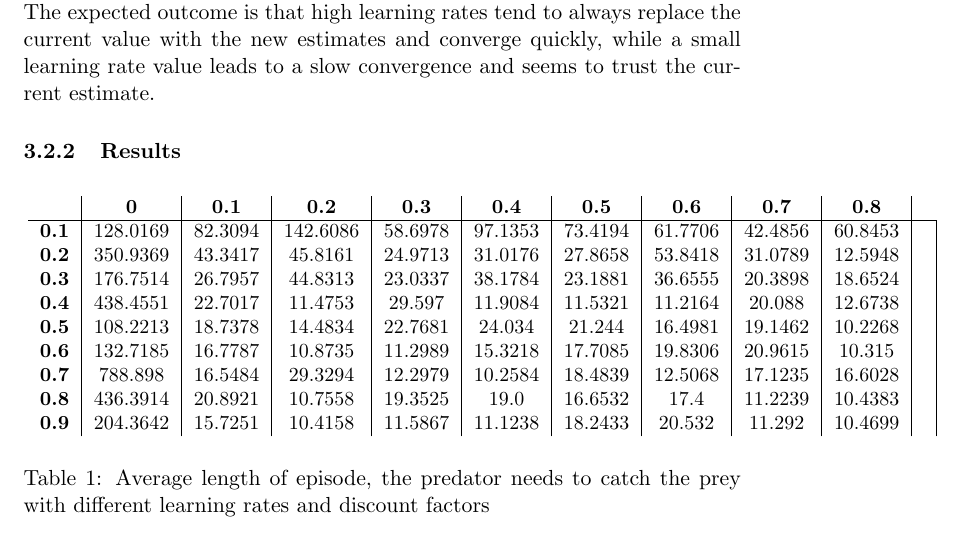
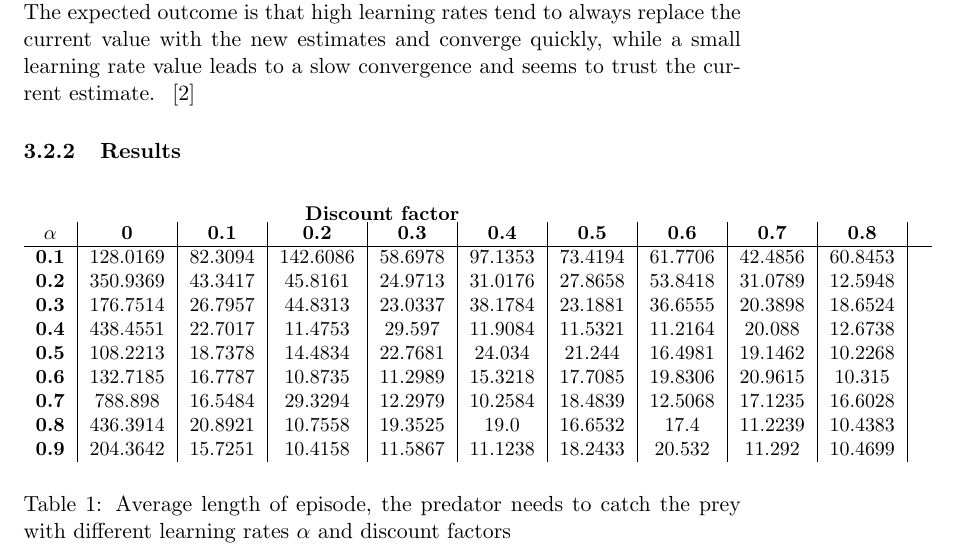
Before and after one commit to jaivalis/aa, a LaTeX document (aa-report2/aa-report2.tex): part of page 5 of 6, cut so that both start at the same text. Compiled offline with pdfLaTeX.

Commit message:
table changed

```diff
--- a/aa-report2/aa-report2.tex
+++ b/aa-report2/aa-report2.tex
@@ -137,7 +137,7 @@ The experiments were performend on a \dots
 %--1) why? "in order to test..." (questions, and preferably hypotheses with explanation)
 \subsubsection{Hypotheses}
 The first experiment aims to measure the performance of the predator catching the predator with different learning rates $\alpha$ and different discount factors $\gamma$. Therefor the average performance of 10000 simulations for each $\alpha$ and $\gamma$ is  taken into account. This number is chosen, since a high number of simulations ensures higher precison. The reduced state space  with 11x11 states is chosen, in order to save computational time. The predator learns for an episode count of 1000, before the simulations are executed.\\
-The expected outcome is that high learning rates tend to always replace the current value with the new estimates and converge quickly, while a small learning rate value leads to a slow convergence and seems to trust the current estimate.
+The expected outcome is that high learning rates tend to always replace the current value with the new estimates and converge quickly, while a small learning rate value leads to a slow convergence and seems to trust the current estimate. ~\cite{dar}
 
 \subsubsection{Results}
 
@@ -145,8 +145,11 @@ The expected outcome is that high learning rates tend to always replace the curr
 \begin{table*}[ht]
 {\small
 \hfill{}
-\begin{tabular}{c|c|c|c|c|c|c|c|c|c|c|c}
-\textbf{} & \textbf{0} & \textbf{0.1} & \textbf{0.2} & \textbf{0.3} & \textbf{0.4} & \textbf{0.5} & \textbf{0.6} & \textbf{0.7} & \textbf{0.8}\\
+\begin{center}
+\textbf{Discount factor}\\
+\end{center}
+\begin{tabular}{c|c|c|c|c|c|c|c|c|c|c}
+\textbf{$\alpha$} & \textbf{0} & \textbf{0.1} & \textbf{0.2} & \textbf{0.3} & \textbf{0.4} & \textbf{0.5} & \textbf{0.6} & \textbf{0.7} & \textbf{0.8}\\
 	\hline
 \textbf{0.1} & 128.0169 & 82.3094 & 142.6086 & 58.6978 & 97.1353 & 73.4194 & 61.7706 & 42.4856 & 60.8453 & \\
 \textbf{0.2} & 350.9369 & 43.3417 & 45.8161 & 24.9713 & 31.0176 & 27.8658 & 53.8418 & 31.0789 & 12.5948 & \\
@@ -159,7 +162,7 @@ The expected outcome is that high learning rates tend to always replace the curr
 \textbf{0.9} & 204.3642 & 15.7251 & 10.4158 & 11.5867 & 11.1238 & 18.2433 & 20.532 & 11.292 & 10.4699 & \\
 \end{tabular}}
 \hfill{}
-\caption{Average length of episode, the predator needs to catch the prey with different learning rates and discount factors}
+\caption{Average length of episode, the predator needs to catch the prey with different learning rates $\alpha$ and discount factors}
 \label{table:task1}
 \end{table*}
 \end{center}
```
Also changed, not shown: aa-report2/aa-report2.tex (2 more changed lines).
